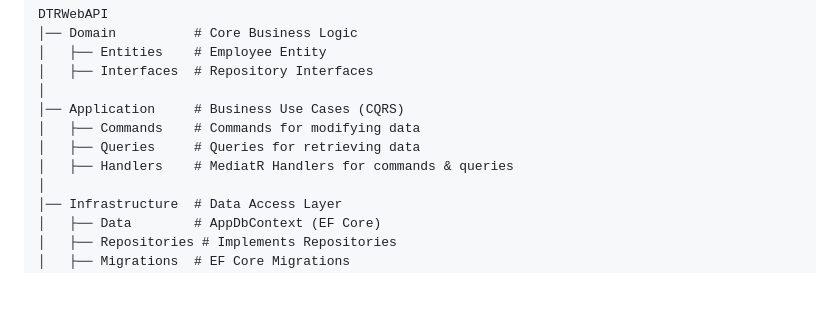
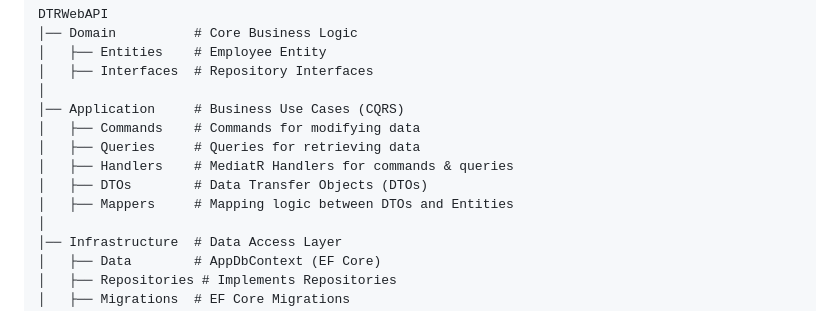
Before and after one commit to SeeFlushFlush64/DTRWebAPICleanArchitecture, a Markdown page: README.md, the part around the change. GitHub-like rendering; blank space fills up the shorter version.

```diff
--- a/README.md
+++ b/README.md
@@ -15,6 +15,8 @@ DTRWebAPI
 │   ├── Commands    # Commands for modifying data
 │   ├── Queries     # Queries for retrieving data
 │   ├── Handlers    # MediatR Handlers for commands & queries
+│   ├── DTOs        # Data Transfer Objects (DTOs)
+│   ├── Mappers     # Mapping logic between DTOs and Entities
 │
 │── Infrastructure  # Data Access Layer
 │   ├── Data        # AppDbContext (EF Core)
```
